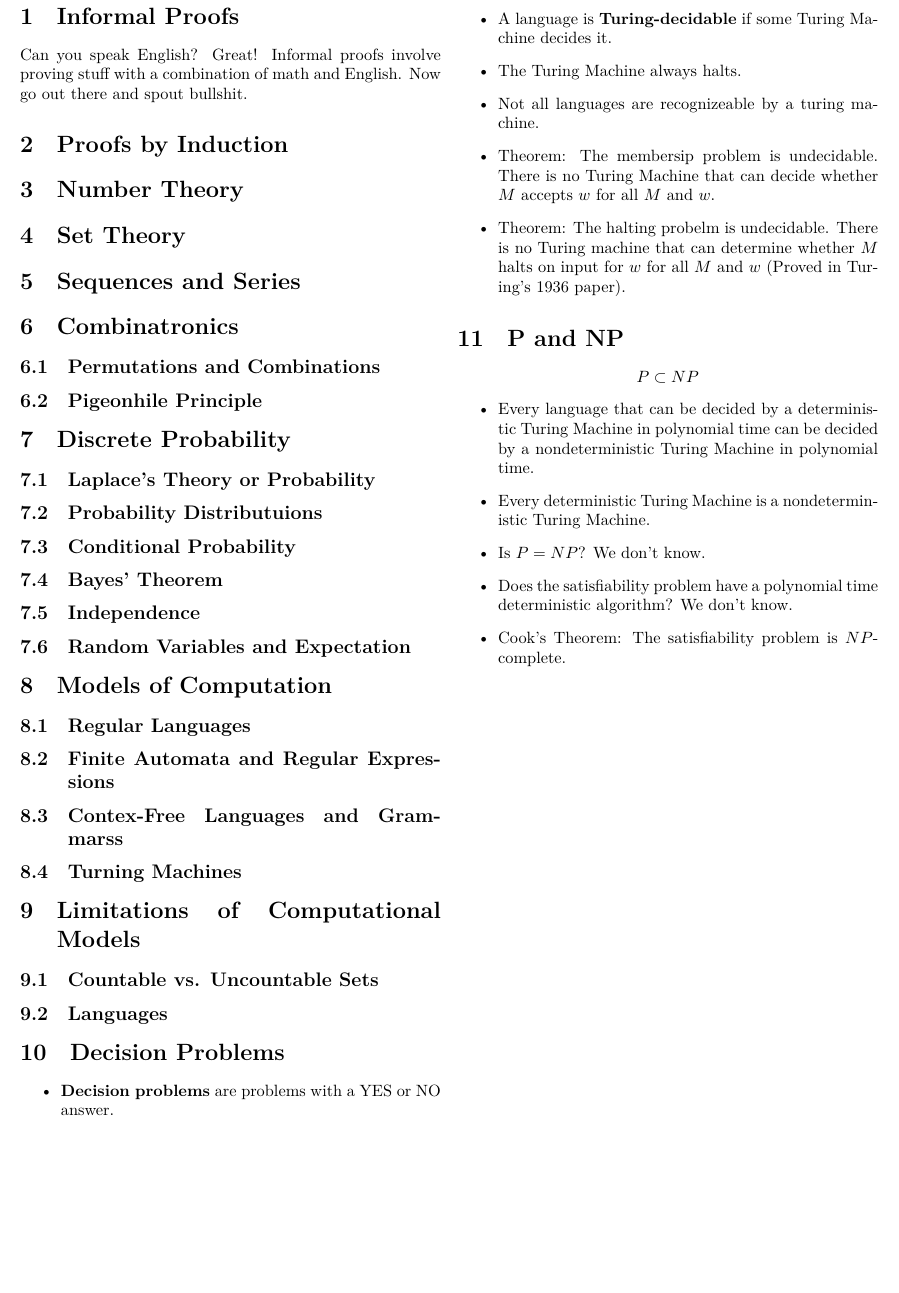
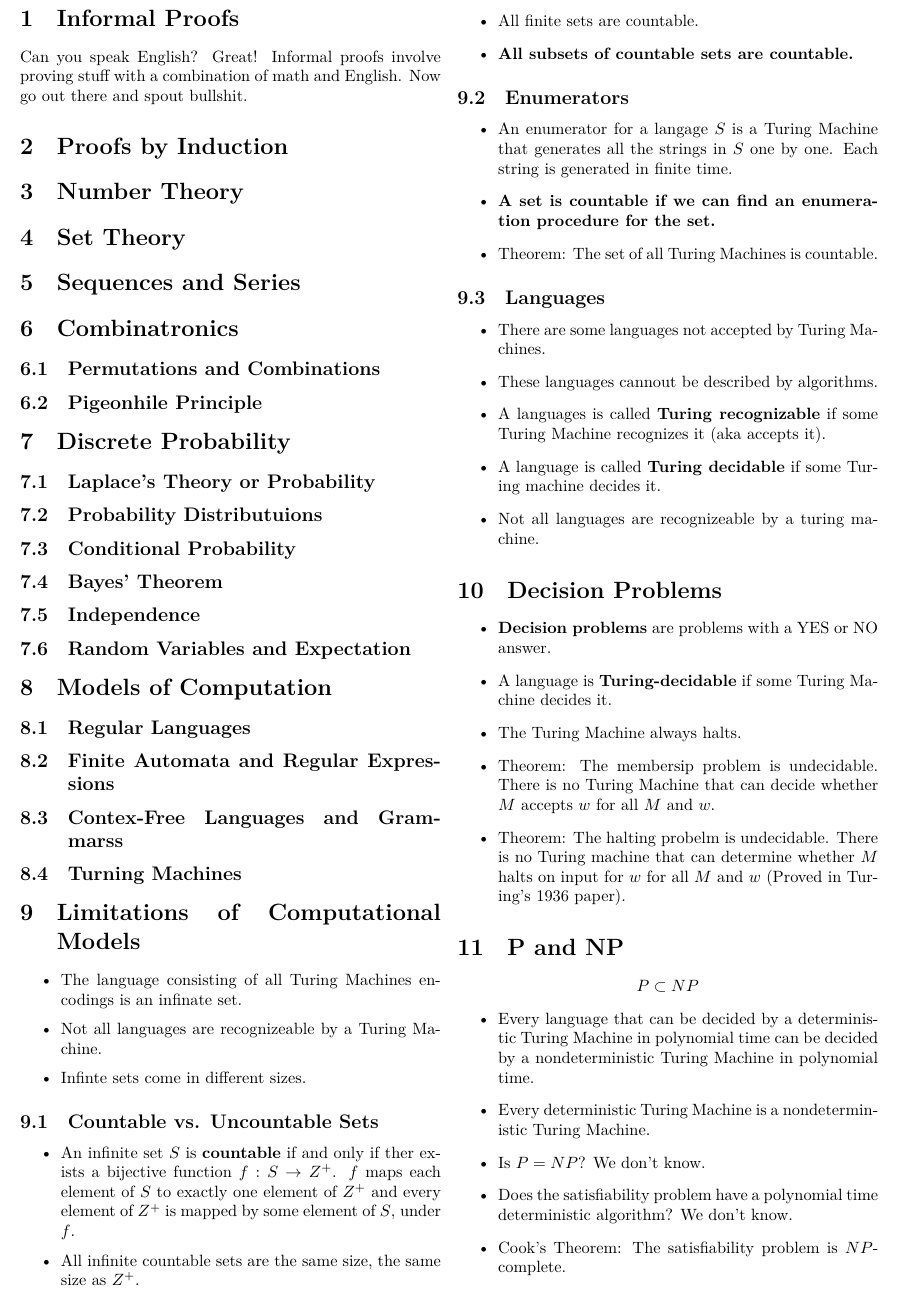
Before and after one commit to twizmwazin/focs_crib, a LaTeX document (crib.tex): part of the page, cut at the place of the change, the shorter picture padded with empty space. Compiled offline with XeLaTeX.

Commit message:
Add limits of computational models

```diff
--- a/crib.tex
+++ b/crib.tex
@@ -40,8 +40,41 @@
 	\subsection{Turning Machines}
 
 	\section{Limitations of Computational Models}
+	\begin{itemize}
+		\item The language consisting of all Turing Machines encodings is an
+					infinate set.
+		\item Not all languages are recognizeable by a Turing Machine.
+		\item Infinte sets come in different sizes.
+	\end{itemize}
 	\subsection{Countable vs. Uncountable Sets}
+	\begin{itemize}
+		\item An infinite set $S$ is \textbf{countable} if and only if ther exists a
+					bijective function $f: S \rightarrow Z^+$. $f$ maps each element of
+					$S$ to exactly one element of $Z^+$ and every element of $Z^+$ is
+					mapped by some element of $S$, under $f$.
+		\item All infinite countable sets are the same size, the same size as $Z^+$.
+		\item All finite sets are countable.
+		\item \textbf{All subsets of countable sets are countable.}
+	\end{itemize}
+	\subsection{Enumerators}
+	\begin{itemize}
+		\item An enumerator for a langage $S$ is a Turing Machine that generates
+					all the strings in $S$ one by one. Each string is generated in finite
+					time.
+		\item \textbf{A set is countable if we can find an enumeration procedure for
+					the set.}
+		\item Theorem: The set of all Turing Machines is countable.
+	\end{itemize}
 	\subsection{Languages}
+	\begin{itemize}
+		\item There are some languages not accepted by Turing Machines.
+		\item These languages cannout be described by algorithms.
+		\item A languages is called \textbf{Turing recognizable} if some Turing
+					Machine recognizes it (aka accepts it).
+		\item A language is called \textbf{Turing decidable} if some Turing machine
+					decides it.
+		\item Not all languages are recognizeable by a turing machine.
+	\end{itemize}
 
 	\section{Decision Problems}
 	\begin{itemize}
@@ -49,7 +82,6 @@
 		\item A language is \textbf{Turing-decidable} if some Turing Machine decides
 					it.
 		\item The Turing Machine always halts.
-		\item Not all languages are recognizeable by a turing machine.
 		\item Theorem: The membersip problem is undecidable. There is no Turing
 					Machine that can decide whether $M$ accepts $w$ for all $M$ and $w$.
 		\item Theorem: The halting probelm is undecidable. There is no Turing
```
